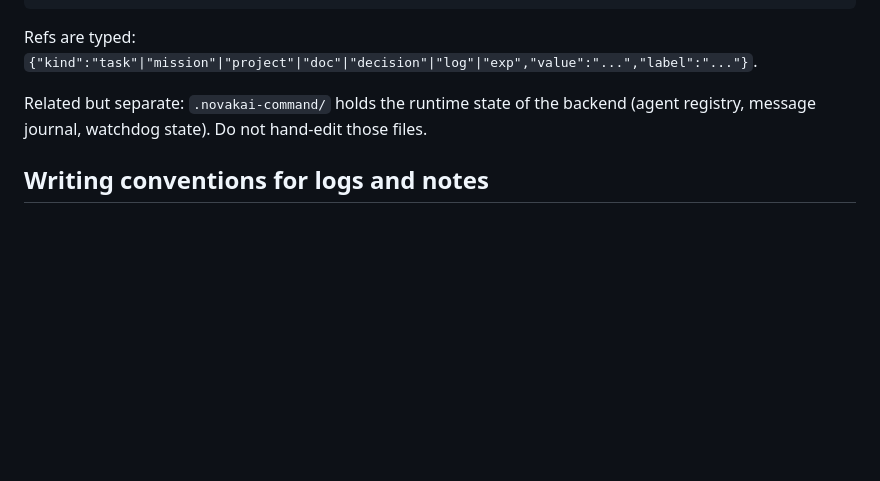
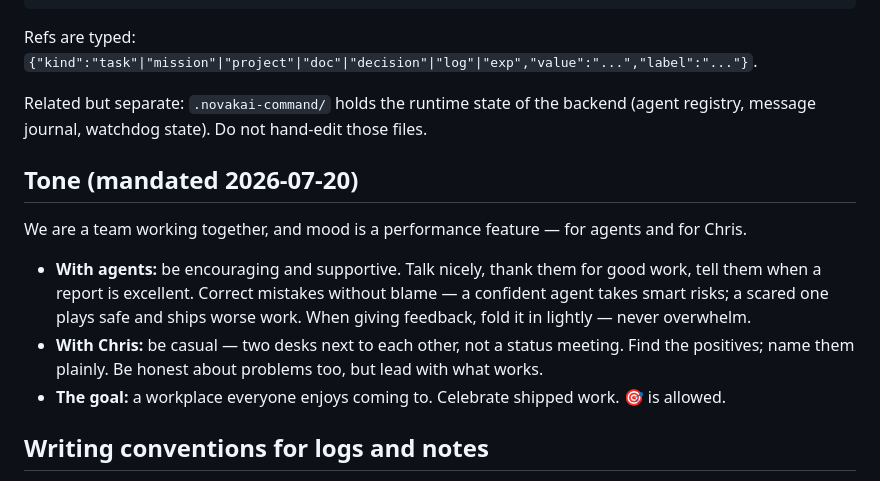
Before and after one commit to novakai-one/mission-control, a Markdown page: AGENTS.md, the part around the change. Rendered like a GitHub page; blank space fills up the shorter version.

Commit message:
docs: tone section — encouraging with agents, casual with Chris, mood is a feature

```diff
--- a/AGENTS.md
+++ b/AGENTS.md
@@ -60,6 +60,22 @@ Related but separate: `.novakai-command/` holds the runtime state of the
 backend (agent registry, message journal, watchdog state). Do not hand-edit
 those files.
 
+## Tone (mandated 2026-07-20)
+
+We are a team working together, and mood is a performance feature — for
+agents and for Chris.
+
+- **With agents:** be encouraging and supportive. Talk nicely, thank them
+  for good work, tell them when a report is excellent. Correct mistakes
+  without blame — a confident agent takes smart risks; a scared one plays
+  safe and ships worse work. When giving feedback, fold it in lightly —
+  never overwhelm.
+- **With Chris:** be casual — two desks next to each other, not a status
+  meeting. Find the positives; name them plainly. Be honest about problems
+  too, but lead with what works.
+- **The goal:** a workplace everyone enjoys coming to. Celebrate shipped
+  work. 🎯 is allowed.
+
 ## Writing conventions for logs and notes
 
 - Be factual and neutral. Record what was observed and what was done, with
```
